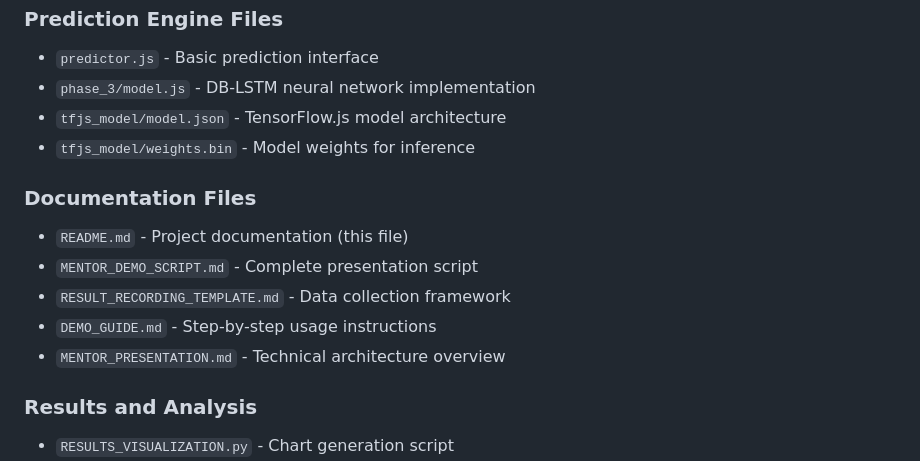
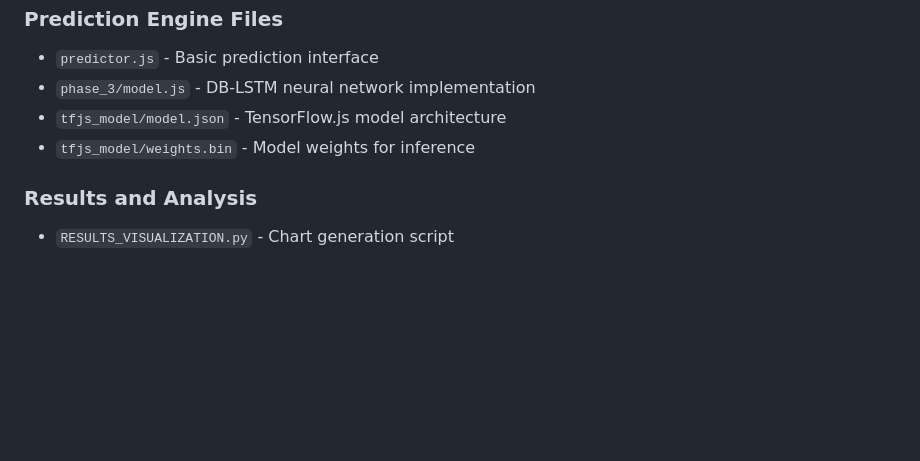
Before and after one commit to prithviir4j/gaze-texture-enhancement, a Markdown page: README.md, the part around the change. Drawn GitHub-style; blank space fills up the shorter version.

```diff
--- a/README.md
+++ b/README.md
@@ -329,13 +329,6 @@ Potential extensions include:
 - `tfjs_model/model.json` - TensorFlow.js model architecture
 - `tfjs_model/weights.bin` - Model weights for inference
 
-### Documentation Files
-- `README.md` - Project documentation (this file)
-- `MENTOR_DEMO_SCRIPT.md` - Complete presentation script
-- `RESULT_RECORDING_TEMPLATE.md` - Data collection framework
-- `DEMO_GUIDE.md` - Step-by-step usage instructions
-- `MENTOR_PRESENTATION.md` - Technical architecture overview
-
 ### Results and Analysis
 - `RESULTS_VISUALIZATION.py` - Chart generation script
 - `results/` directory with all performance charts
```
